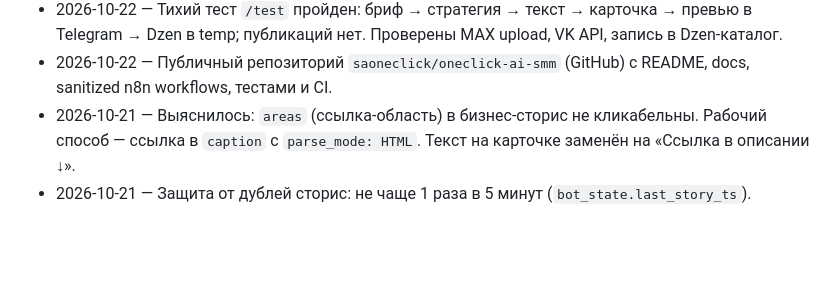
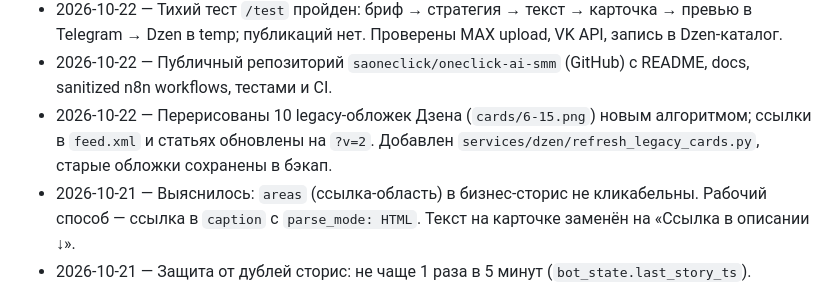
Before and after one commit to saoneclick/oneclick-ai-smm, a Markdown page: docs/IDEAS.md, the part around the change. GitHub-like rendering; blank space fills up the shorter version.

```diff
--- a/docs/IDEAS.md
+++ b/docs/IDEAS.md
@@ -50,6 +50,7 @@
 - 2026-10-22 — В n8n добавлен `SMM Router` → `http://smm:8000/event`: сервис перехватывает только SMM-события, остальное идёт старым путём.
 - 2026-10-22 — Тихий тест `/test` пройден: бриф → стратегия → текст → карточка → превью в Telegram → Dzen в temp; публикаций нет. Проверены MAX upload, VK API, запись в Dzen-каталог.
 - 2026-10-22 — Публичный репозиторий `saoneclick/oneclick-ai-smm` (GitHub) с README, docs, sanitized n8n workflows, тестами и CI.
+- 2026-10-22 — Перерисованы 10 legacy-обложек Дзена (`cards/6-15.png`) новым алгоритмом; ссылки в `feed.xml` и статьях обновлены на `?v=2`. Добавлен `services/dzen/refresh_legacy_cards.py`, старые обложки сохранены в бэкап.
 - 2026-10-21 — Выяснилось: `areas` (ссылка-область) в бизнес-сторис не кликабельны. Рабочий способ — ссылка в `caption` с `parse_mode: HTML`. Текст на карточке заменён на «Ссылка в описании ↓».
 - 2026-10-21 — Защита от дублей сторис: не чаще 1 раза в 5 минут (`bot_state.last_story_ts`). Уведомление о сторис содержит кликабельную ссылку на пост.
 - 2026-10-21 — Дзен: публичного API нет, официальный путь — RSS-трансляция («Дзен для медиа»). Собран мини-сайт `dzen.saoneclick.ru` + `feed.xml` (10 статей, разметка Дзена: guid, pubDate, enclosure, content:encoded, category). Генератор `services/dzen/build.py`, systemd-таймер каждые 30 минут. Режим `native-draft` — материалы приходят в Дзен черновиками.
```
Also changed, not shown: README.md (+4 -0 lines), services/dzen/README.md (+10 -0 lines), docs/assets/dzen-refresh.jpg (added), 1 other file.
